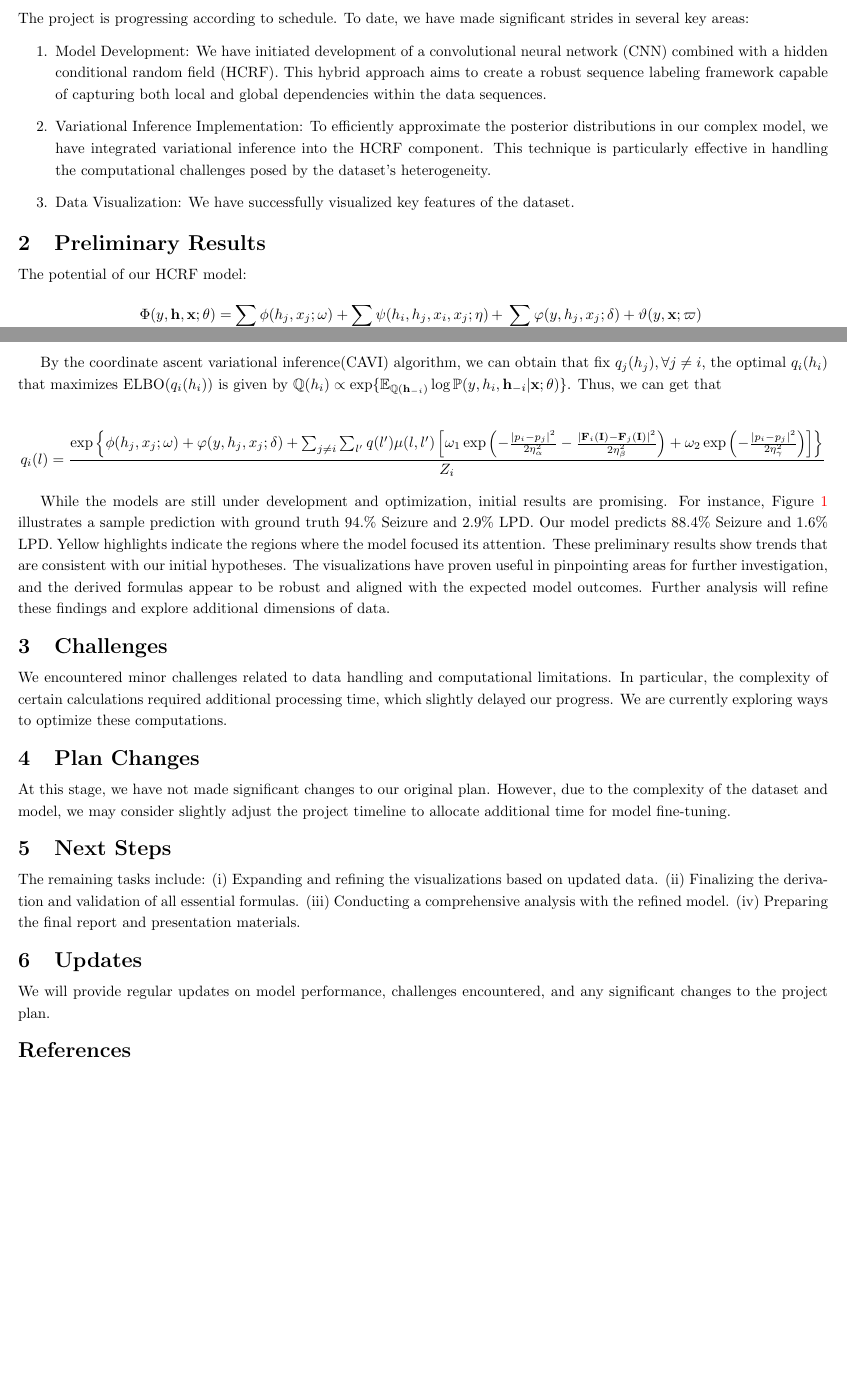
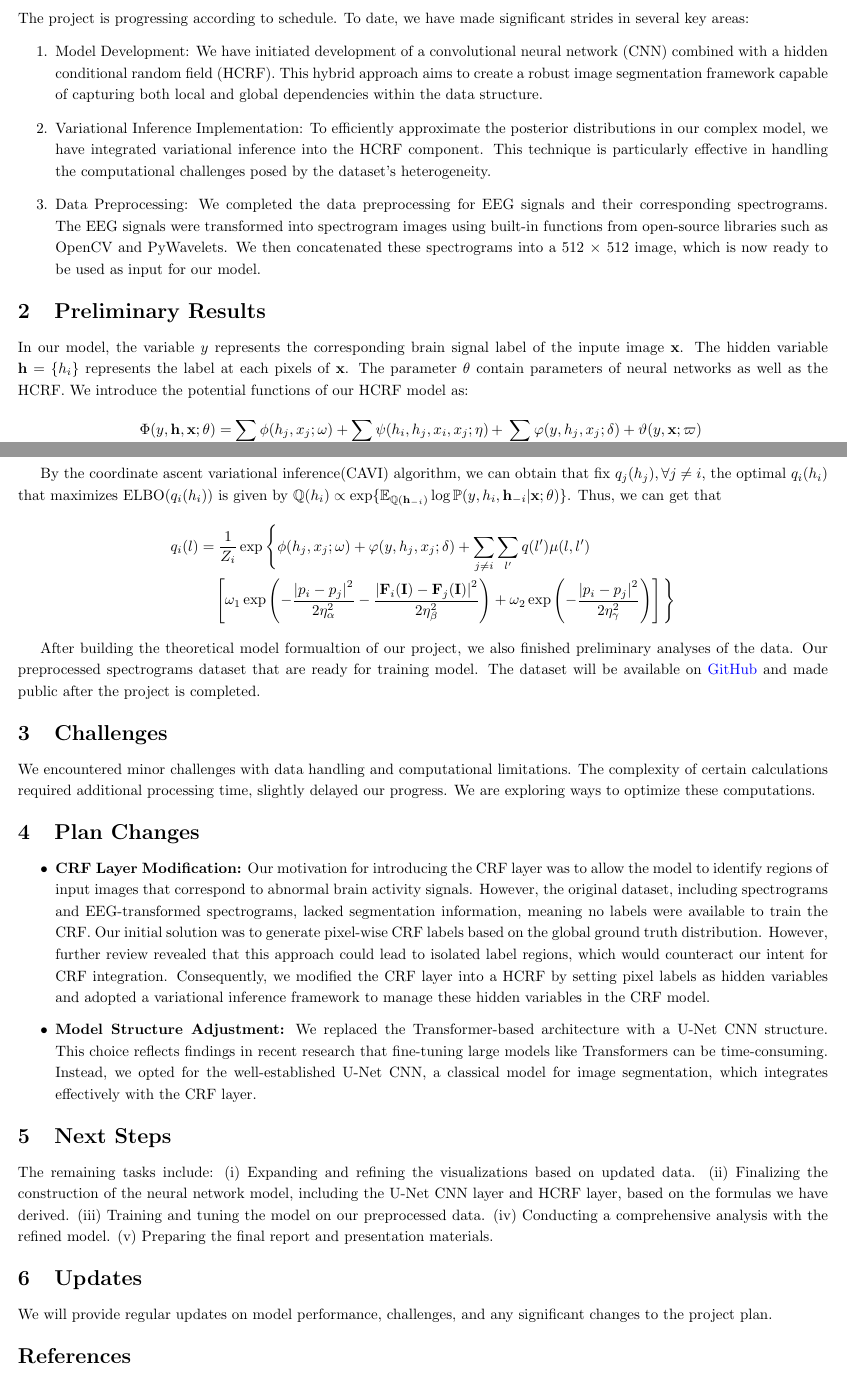
Before and after one commit to Carol-seven/UNet-HCRF_EEG, a LaTeX document (progress/progress.tex): two parts of pages 1 and 2 of 2, joined at a grey line, cut so that both start at the same text, the shorter picture padded with empty space. Compiled offline with pdfLaTeX.

Commit message:
reformat report

```diff
--- a/progress/progress.tex
+++ b/progress/progress.tex
@@ -1,6 +1,6 @@
 \documentclass[10pt]{article}
 
-\usepackage[left=.5in, right=.5in, top=.3in, bottom=.5in]{geometry}
+\usepackage[left=.5in, right=.5in, top=.3in, bottom=.3in]{geometry}
 \usepackage{amsfonts,amsmath,amssymb}
 \usepackage{authblk}
 %% put affiliations into one line
@@ -15,7 +15,7 @@
 \usepackage{setspace}
 \setstretch{1.2}
 \usepackage{titlesec}
-\titlespacing*{\section}{0pt}{5pt}{5pt}
+\titlespacing*{\section}{0pt}{8pt}{8pt}
 
 \newcommand{\EE}{{\mathbb{E}}}
 \newcommand{\PP}{{\mathbb{P}}}
@@ -56,15 +56,19 @@ significant strides in several key areas:
 \item Model Development:
 We have initiated development of a convolutional neural network (CNN) combined
 with a hidden conditional random field (HCRF). This hybrid approach aims to
-create a robust sequence labeling framework capable of capturing both local
-and global dependencies within the data sequences.
+create a robust image segmentation framework capable of capturing both local
+and global dependencies within the data structure.
 \item Variational Inference Implementation:
 To efficiently approximate the posterior distributions in our complex model,
 we have integrated variational inference into the HCRF component.
 This technique is particularly effective in handling the computational
 challenges posed by the dataset's heterogeneity.
-\item Data Visualization:
-We have successfully visualized key features of the dataset.
+\item Data Preprocessing:
+We completed the data preprocessing for EEG signals and their corresponding
+spectrograms. The EEG signals were transformed into spectrogram images using
+built-in functions from open-source libraries such as OpenCV and PyWavelets.
+We then concatenated these spectrograms into a 512 $\times$ 512 image,
+which is now ready to be used as input for our model.
 \end{enumerate}
 %This progress has provided a foundation for the next
 %steps of our research.
@@ -74,7 +78,11 @@ We have successfully visualized key features of the dataset.
 % Summary of initial findings and analyses.
 
 
-The potential of our HCRF model:
+In our model, the variable $y$ represents the corresponding brain signal
+label of the inpute image $\xb$. The hidden variable $\hb= \{h_i\}$
+represents the label at each pixels of $\xb$. The parameter $\theta$
+contain parameters of neural networks as well as the HCRF.
+We introduce the potential functions of our HCRF model as:
 \begin{equation*}
 \Phi(y, \hb, \xb; \theta) = \underbrace{
 \sum_{j \in \nu} \phi(h_j, x_j; \omega) +
@@ -154,13 +163,12 @@ that maximizes $\textrm{ELBO}(q_i(h_i))$ is given by
 $\QQ(h_i) \propto \exp\{\EE_{\QQ(\hb_{-i})}
 \log\PP(y, h_i, \hb_{-i} \vert \xb; \theta)\}$.
 Thus, we can get that
-
-
 \begin{equation*}
-q_i(l) = \frac{ \exp \left\{
+\begin{split}
+q_i(l) &= \frac{1}{Z_i} \exp \Bigg\{
 \phi(h_j, x_j; \omega) + \varphi(y, h_j, x_j; \delta)
-+ \sum_{j \neq i} \sum_{l^\prime} q(l^\prime) \mu(l, l^\prime)
-\left[ \omega_1 \exp \left(
++ \sum_{j \neq i} \sum_{l^\prime} q(l^\prime) \mu(l, l^\prime) \\
+&\quad \left[ \omega_1 \exp \left(
 - \frac{\left\lvert p_i - p_j \right\rvert^2}{2\eta_\alpha^2}
 - \frac{\left\lvert \Fb_i(\Ib) - \Fb_j(\Ib) \right\rvert^2}{2\eta_\beta^2}
 \right)
@@ -169,18 +177,8 @@ q_i(l) = \frac{ \exp \left\{
 \right\rvert^2}{2\eta_\gamma^2}
 \right)
 \right]
-\right\}
-}{Z_i}
+\Bigg\}
+\end{split}
 \end{equation*}
 
 
-While the models are still under development and optimization,
-initial results are promising. For instance, Figure~\ref{fig:SEIZURE_3}
-illustrates a sample prediction with ground truth 94.\% Seizure and 2.9\% LPD.
-Our model predicts 88.4\% Seizure and 1.6\% LPD.
-Yellow highlights indicate the regions where the model focused its attention.
-These preliminary results show trends that are consistent with our initial
-hypotheses. The visualizations have proven useful in pinpointing areas for
-further investigation, and the derived formulas appear to be robust and
-aligned with the expected model outcomes. Further analysis will refine
-these findings and explore additional dimensions of data.
@@ -193,27 +185,44 @@ these findings and explore additional dimensions of data.
-indicate regions where the model focused its attention during this specific
-prediction.}
-\label{fig:SEIZURE_3}
-\end{figure}
+After building the theoretical model formualtion of our project, we also
+finished preliminary analyses of the data. Our preprocessed spectrograms
+dataset that are ready for training model. The dataset will be available on
+\href{https://github.com/Carol-seven/Transformer-CRF_EEG}{GitHub} and
+made public after the project is completed.
 
 
 \section{Challenges}
 % Discussion of any challenges faced during the project.
 
 
-We encountered minor challenges related to data handling and computational
-limitations. In particular, the complexity of certain calculations required
-additional processing time, which slightly delayed our progress.
-We are currently exploring ways to optimize these computations.
+We encountered minor challenges with data handling and computational
+limitations. The complexity of certain calculations required
+additional processing time, slightly delayed our progress.
+We are exploring ways to optimize these computations.
 
 
 \section{Plan Changes}
 % Outline of any adjustments made to the original plan.
 
 
-At this stage, we have not made significant changes to our original plan.
-However, due to the complexity of the dataset and model, we may consider
-slightly adjust the project timeline to allocate additional time for
-model fine-tuning.
+\begin{itemize}
+\item \textbf{CRF Layer Modification:}
+Our motivation for introducing the CRF layer was to allow the model to
+identify regions of input images that correspond to abnormal brain activity
+signals. However, the original dataset, including spectrograms and
+EEG-transformed spectrograms, lacked segmentation information, meaning no
+labels were available to train the CRF.
+Our initial solution was to generate pixel-wise CRF labels based on
+the global ground truth distribution. However, further review revealed that
+this approach could lead to isolated label regions, which would counteract
+our intent for CRF integration. Consequently, we modified the CRF layer into
+a HCRF by setting pixel labels as hidden variables and adopted a variational
+inference framework to manage these hidden variables in the CRF model.
+\item \textbf{Model Structure Adjustment:}
+We replaced the Transformer-based architecture with a U-Net CNN structure.
+This choice reflects findings in recent research that fine-tuning large models
+like Transformers can be time-consuming. Instead, we opted for the
+well-established U-Net CNN, a classical model for image segmentation,
+which integrates effectively with the CRF layer.
+\end{itemize}
 
 
 \section{Next Steps}
@@ -223,7 +232,9 @@ model fine-tuning.
 The remaining tasks include:
 \begin{enumerate*}[label = (\roman*)]
 \item Expanding and refining the visualizations based on updated data.
-\item Finalizing the derivation and validation of all essential formulas.
+\item Finalizing the construction of the neural network model, including
+the U-Net CNN layer and HCRF layer, based on the formulas we have derived.
+\item Training and tuning the model on our preprocessed data.
 \item Conducting a comprehensive analysis with the refined model.
 \item Preparing the final report and presentation materials.
 \end{enumerate*}
@@ -233,10 +244,11 @@ The remaining tasks include:
 % Additional relevant updates or future directions.
 
 
-We will provide regular updates on model performance, challenges encountered,
+We will provide regular updates on model performance, challenges,
 and any significant changes to the project plan.
 
 
+\footnotesize
 \bibliography{../manuscript/refs}
 \bibliographystyle{chicago}
 
```
Also changed, not shown: progress/progress.tex (23 more changed lines).
